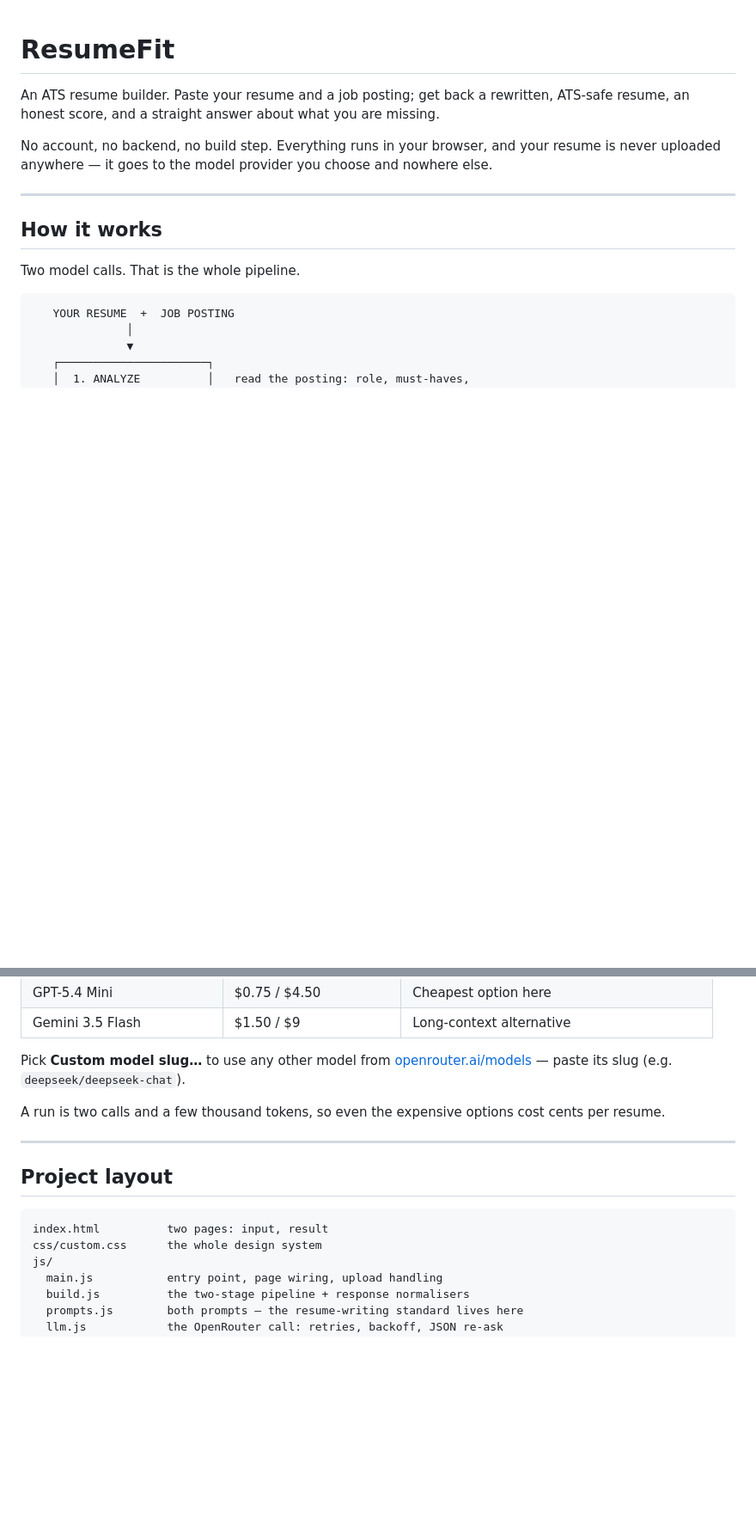
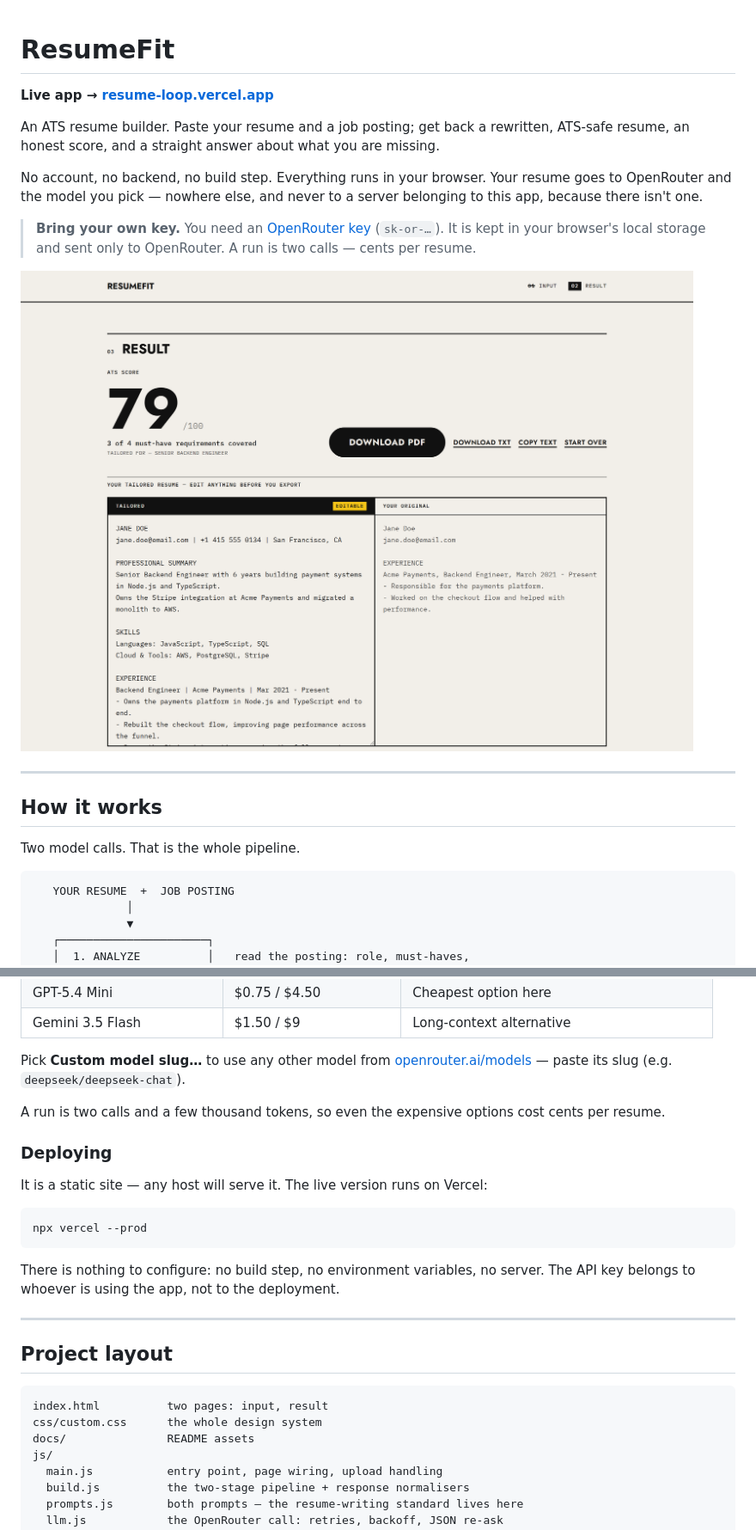
Before and after one commit to sahal9229/ResumeLoop, a Markdown page: README.md, 2 parts joined by grey strips. Shown at 86% size. Drawn GitHub-style; pictures changed too: docs/screenshot.png (added); blank space fills up the shorter version.

Commit message:
Docs: add live link, screenshot, model table and deploy step
The README described the app but never showed it or said where it runs.

- Link the live app at resume-loop.vercel.app
- Add a result-page screenshot captured from the deployed site
- State the OpenRouter key requirement up front, since the app is
  unusable without one
- Document all seven model options with real per-million pricing, and
  the custom-slug escape hatch
- Add the deploy step, and note there is nothing to configure because
  the key belongs to the user rather than the deployment

Co-Authored-By: Claude Opus 5 (1M context) <noreply@anthropic.com>

````diff
--- a/README.md
+++ b/README.md
@@ -1,11 +1,19 @@
 # ResumeFit
+
+**Live app → [resume-loop.vercel.app](https://resume-loop.vercel.app/)**
 
 An ATS resume builder. Paste your resume and a job posting; get back a rewritten,
 ATS-safe resume, an honest score, and a straight answer about what you are missing.
 
-No account, no backend, no build step. Everything runs in your browser, and your
-resume is never uploaded anywhere — it goes to the model provider you choose and
-nowhere else.
+No account, no backend, no build step. Everything runs in your browser. Your resume
+goes to OpenRouter and the model you pick — nowhere else, and never to a server
+belonging to this app, because there isn't one.
+
+> **Bring your own key.** You need an [OpenRouter key](https://openrouter.ai/keys)
+> (`sk-or-…`). It is kept in your browser's local storage and sent only to OpenRouter.
+> A run is two calls — cents per resume.
+
+![The result page: ATS score, the tailored resume beside your original, and an honest count of the requirements actually covered](docs/screenshot.png)
 
 ---
 
@@ -124,6 +132,17 @@ Pick **Custom model slug…** to use any other model from
 A run is two calls and a few thousand tokens, so even the expensive options cost
 cents per resume.
 
+### Deploying
+
+It is a static site — any host will serve it. The live version runs on Vercel:
+
+```bash
+npx vercel --prod
+```
+
+There is nothing to configure: no build step, no environment variables, no server.
+The API key belongs to whoever is using the app, not to the deployment.
+
 ---
 
 ## Project layout
@@ -131,6 +150,7 @@ cents per resume.
 ```
 index.html          two pages: input, result
 css/custom.css      the whole design system
+docs/               README assets
 js/
   main.js           entry point, page wiring, upload handling
   build.js          the two-stage pipeline + response normalisers
````
